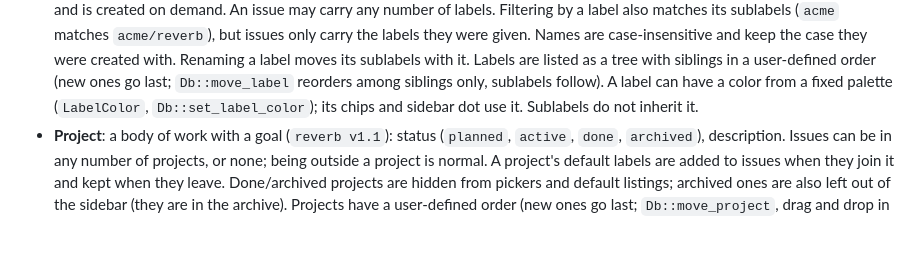
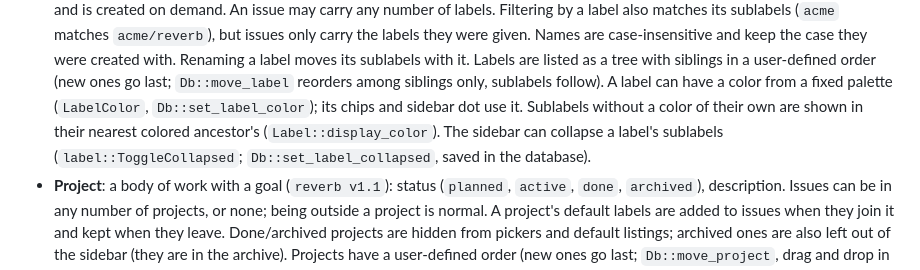
Before and after one commit to inrd/solilog, a Markdown page: AGENTS.md, the part around the change. GitHub-like rendering; blank space fills up the shorter version.

```diff
--- a/AGENTS.md
+++ b/AGENTS.md
@@ -105,7 +105,10 @@ writing SQL or validation in `crates/solilog`, move it to core.
   Labels are listed as a tree with siblings in a user-defined order (new ones
   go last; `Db::move_label` reorders among siblings only, sublabels follow).
   A label can have a color from a fixed palette (`LabelColor`, `Db::set_label_color`);
-  its chips and sidebar dot use it. Sublabels do not inherit it.
+  its chips and sidebar dot use it. Sublabels without a color of their own
+  are shown in their nearest colored ancestor's (`Label::display_color`).
+  The sidebar can collapse a label's sublabels (`label::ToggleCollapsed`;
+  `Db::set_label_collapsed`, saved in the database).
 - **Project**: a body of work with a goal (`reverb v1.1`): status
   (`planned`, `active`, `done`, `archived`), description. Issues can be in any number of projects, or none; being outside a
   project is normal. A project's default labels are added to issues when they
```
Also changed, not shown: README.md (+1 -1 lines), docs/screenshot.png, 10 other files.
